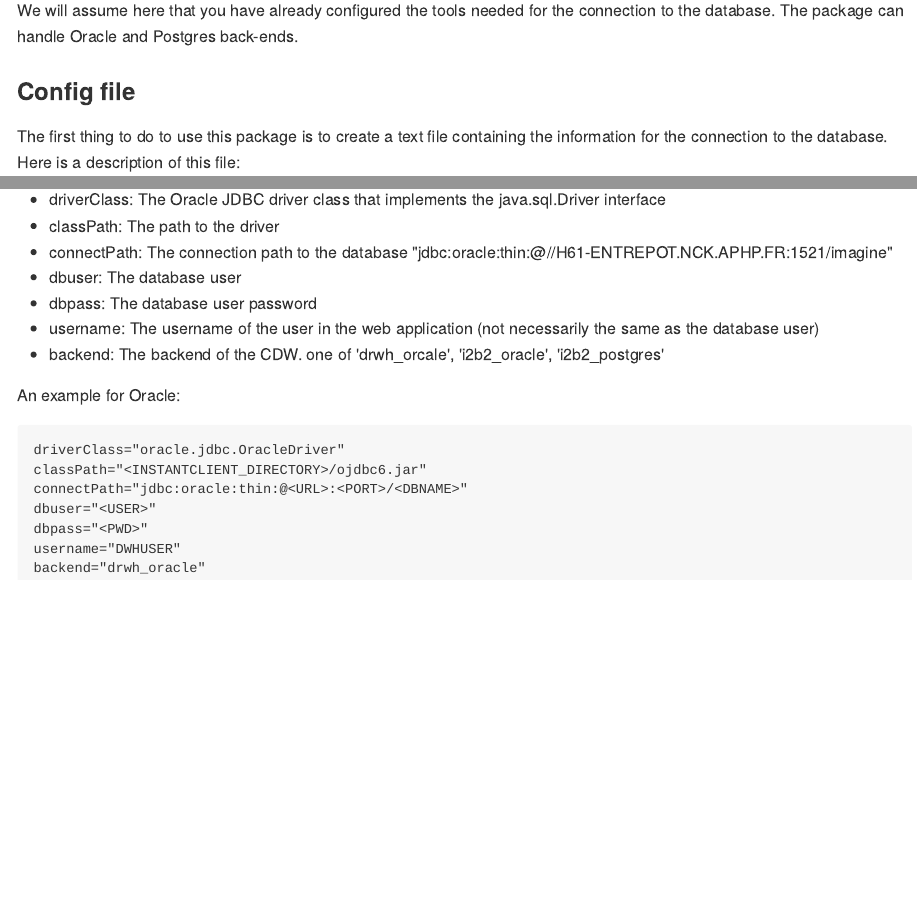
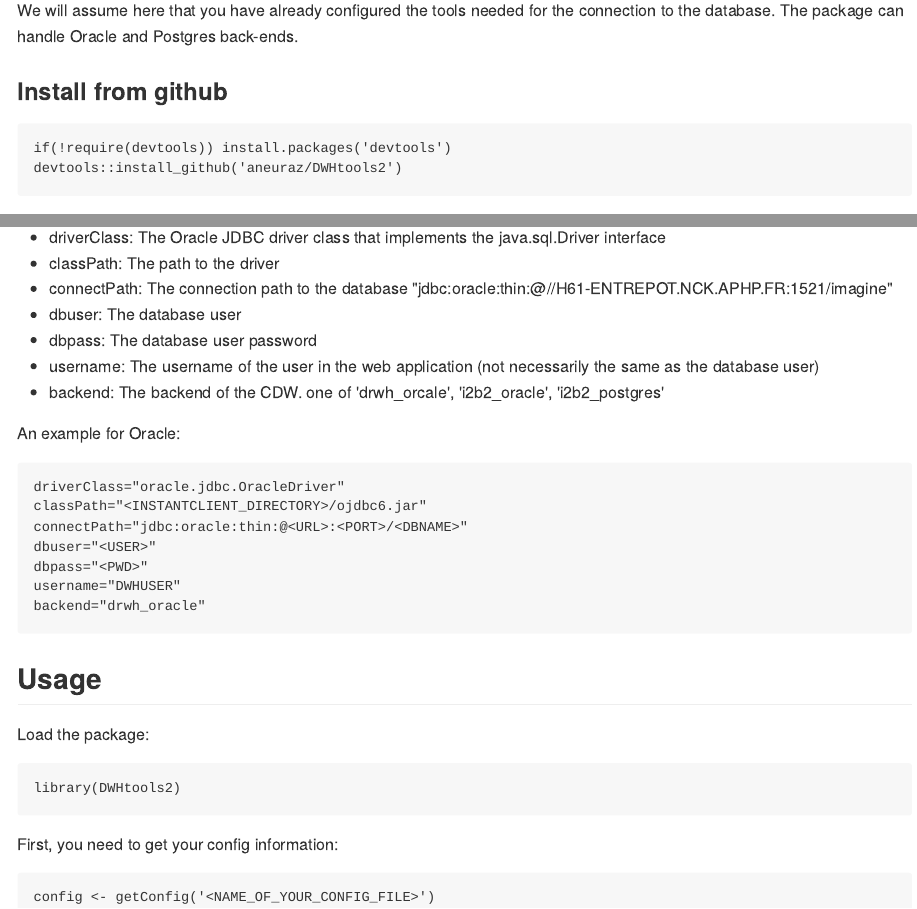
Before and after one commit to aneuraz/DWHtools2, an R Markdown document (Readme.Rmd): the page in a window 1100 px wide, from 170 px down, and a second part further down, joined at a grey line. The pictures show the output file Readme.md that the author committed with the source, drawn offline in the style of GitHub.

Commit message:
update readme

````diff
--- a/Readme.Rmd
+++ b/Readme.Rmd
@@ -9,6 +9,14 @@ It contains 2 generic functions that allow to perform any SQL query as well as m
 ## Setup
 
 We will assume here that you have already configured the tools needed for the connection to the database. The package can handle Oracle and Postgres back-ends.
+
+### Install from github
+
+```{r, eval = F}
+if(!require(devtools)) install.packages('devtools')
+devtools::install_github('aneuraz/DWHtools2')
+```
+
 
 ### Config file
 
@@ -34,3 +42,15 @@ dbpass="<PWD>"
 username="DWHUSER"
 backend="drwh_oracle"
 ```
+
+## Usage
+
+Load the package:
+```{r, eval = F}
+library(DWHtools2)
+```
+
+First, you need to get your config information:
+```{r, eval = F}
+config <- getConfig('<NAME_OF_YOUR_CONFIG_FILE>')
+```
````
Also changed, not shown: Readme.md.
